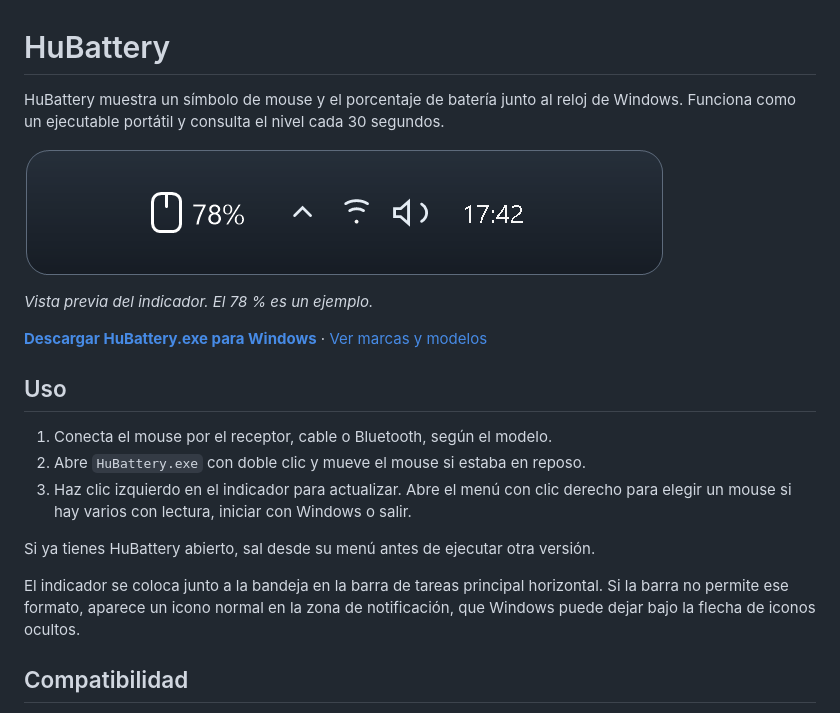
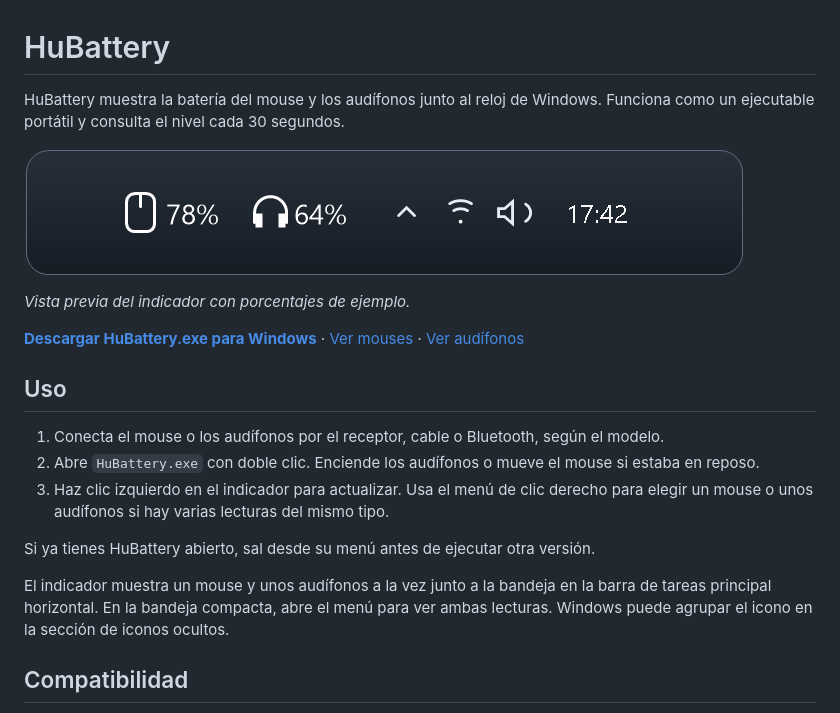
Before and after one commit to ZielCL/HuBattery, a Markdown page: README.md, the part around one of its changes. Drawn GitHub-style; pictures changed too: assets/hubattery-barra-de-tareas.png.

Commit message:
Añade lectura de batería para audífonos Bluetooth y USB

```diff
--- a/README.md
+++ b/README.md
@@ -1,4 +1,4 @@
 # HuBattery
 
-HuBattery muestra un símbolo de mouse y el porcentaje de batería junto al reloj de Windows. Funciona como un ejecutable portátil y consulta el nivel cada 30 segundos.
+HuBattery muestra la batería del mouse y los audífonos junto al reloj de Windows. Funciona como un ejecutable portátil y consulta el nivel cada 30 segundos.
 
@@ -6,17 +6,17 @@ HuBattery muestra un símbolo de mouse y el porcentaje de batería junto al relo
 
-*Vista previa del indicador. El 78 % es un ejemplo.*
+*Vista previa del indicador con porcentajes de ejemplo.*
 
-**[Descargar HuBattery.exe para Windows](https://github.com/ZielCL/HuBattery/releases/download/v0.3.2-beta.1/HuBattery.exe)** · [Ver marcas y modelos](#compatibilidad)
+**[Descargar HuBattery.exe para Windows](https://github.com/ZielCL/HuBattery/releases/download/v0.4.0-beta.1/HuBattery.exe)** · [Ver mouses](#compatibilidad) · [Ver audífonos](#audífonos)
 
 ## Uso
 
-1. Conecta el mouse por el receptor, cable o Bluetooth, según el modelo.
-2. Abre `HuBattery.exe` con doble clic y mueve el mouse si estaba en reposo.
-3. Haz clic izquierdo en el indicador para actualizar. Abre el menú con clic derecho para elegir un mouse si hay varios con lectura, iniciar con Windows o salir.
+1. Conecta el mouse o los audífonos por el receptor, cable o Bluetooth, según el modelo.
+2. Abre `HuBattery.exe` con doble clic. Enciende los audífonos o mueve el mouse si estaba en reposo.
+3. Haz clic izquierdo en el indicador para actualizar. Usa el menú de clic derecho para elegir un mouse o unos audífonos si hay varias lecturas del mismo tipo.
 
 Si ya tienes HuBattery abierto, sal desde su menú antes de ejecutar otra versión.
 
-El indicador se coloca junto a la bandeja en la barra de tareas principal horizontal. Si la barra no permite ese formato, aparece un icono normal en la zona de notificación, que Windows puede dejar bajo la flecha de iconos ocultos.
+El indicador muestra un mouse y unos audífonos a la vez junto a la bandeja en la barra de tareas principal horizontal. En la bandeja compacta, abre el menú para ver ambas lecturas. Windows puede agrupar el icono en la sección de iconos ocultos.
 
 ## Compatibilidad
 
```
Also changed, not shown: other parts of README.md (+17 -4 lines), 12 other files.
